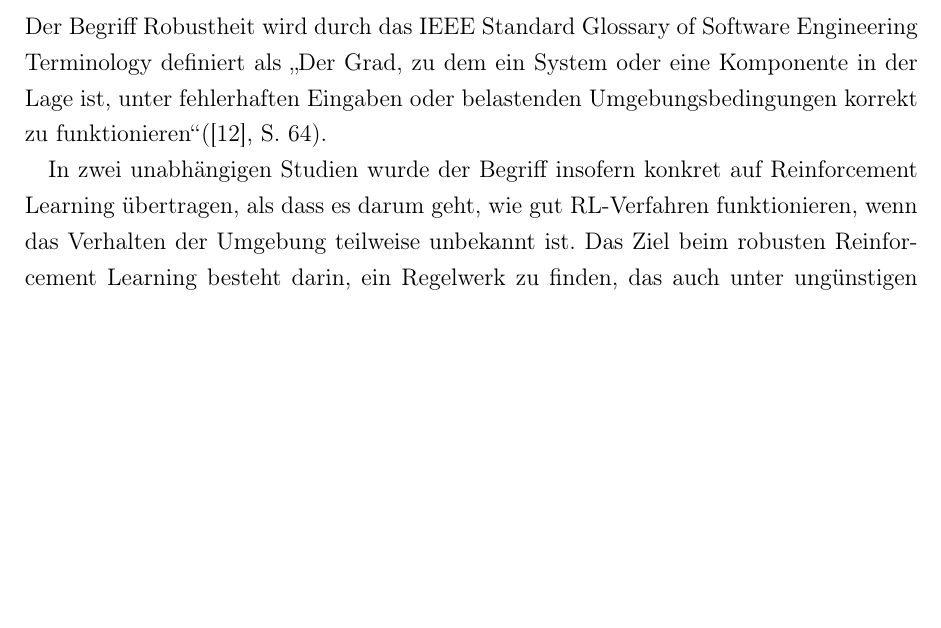
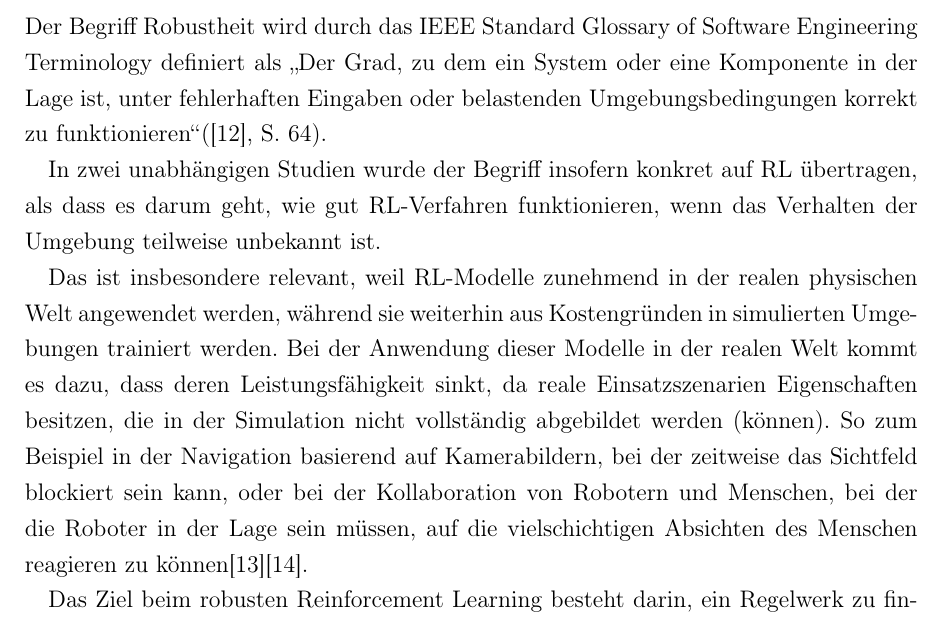
Before and after one commit to LeoHerrmann/connect_four_robustness, a LaTeX document (main.tex, which reads Sektionen/robustheit.tex): part of page 15 of 22, cut so that both start at the same text, the shorter picture padded with empty space. Compiled offline with pdfLaTeX.

Commit message:
Relevance of robustness

```diff
--- a/Sektionen/robustheit.tex
+++ b/Sektionen/robustheit.tex
@@ -2,7 +2,11 @@
 
 Der Begriff Robustheit wird durch das IEEE Standard Glossary of Software Engineering Terminology definiert als \glqq Der Grad, zu dem ein System oder eine Komponente in der Lage ist, unter fehlerhaften Eingaben oder belastenden Umgebungsbedingungen korrekt zu funktionieren\grqq{}(\cite{IEEE.1990}, S. 64).
 
-In zwei unabhängigen Studien wurde der Begriff insofern konkret auf Reinforcement Learning übertragen, als dass es darum geht, wie gut RL-Verfahren funktionieren, wenn das Verhalten der Umgebung teilweise unbekannt ist. Das Ziel beim robusten Reinforcement Learning besteht darin, ein Regelwerk zu finden, das auch unter ungünstigen Bedingungen, möglichst gute Entscheidungen trifft. Es geht hervor, dass Robustheit in die Teile des modellierten MDPs aufgeteilt werden kann, das von den Unsicherheiten betroffen ist:
+In zwei unabhängigen Studien wurde der Begriff insofern konkret auf RL übertragen, als dass es darum geht, wie gut RL-Verfahren funktionieren, wenn das Verhalten der Umgebung teilweise unbekannt ist.
+
+Das ist insbesondere relevant, weil RL-Modelle zunehmend in der realen physischen Welt angewendet werden, während sie weiterhin aus Kostengründen in simulierten Umgebungen trainiert werden. Bei der Anwendung dieser Modelle in der realen Welt kommt es dazu, dass deren Leistungsfähigkeit sinkt, da reale Einsatzszenarien Eigenschaften besitzen, die in der Simulation nicht vollständig abgebildet werden (können). So zum Beispiel in der Navigation basierend auf Kamerabildern, bei der zeitweise das Sichtfeld blockiert sein kann, oder bei der Kollaboration von Robotern und Menschen, bei der die Roboter in der Lage sein müssen, auf die vielschichtigen Absichten des Menschen reagieren zu können\cite{Moos.2022}\cite{Ni.2021}.
+
+Das Ziel beim robusten Reinforcement Learning besteht darin, ein Regelwerk zu finden, das auch unter ungünstigen Bedingungen, möglichst gute Entscheidungen trifft. Es geht hervor, dass Robustheit in die Teile des modellierten MDPs aufgeteilt werden kann, das von den Unsicherheiten betroffen ist:
 
 \begin{itemize}
 	\item Unsicherheit bezüglich Aktionen: Es wird eine andere Aktion ausgeführt, als die für die sich der Agent entschieden hat.
```
Also changed, not shown: main.pdf.
